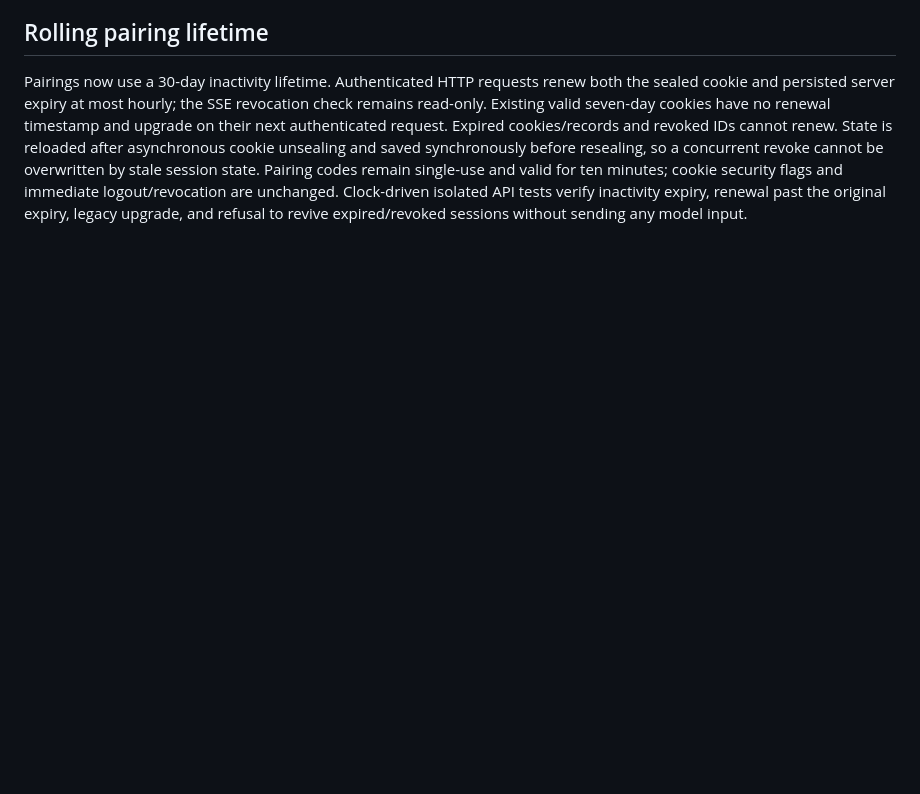
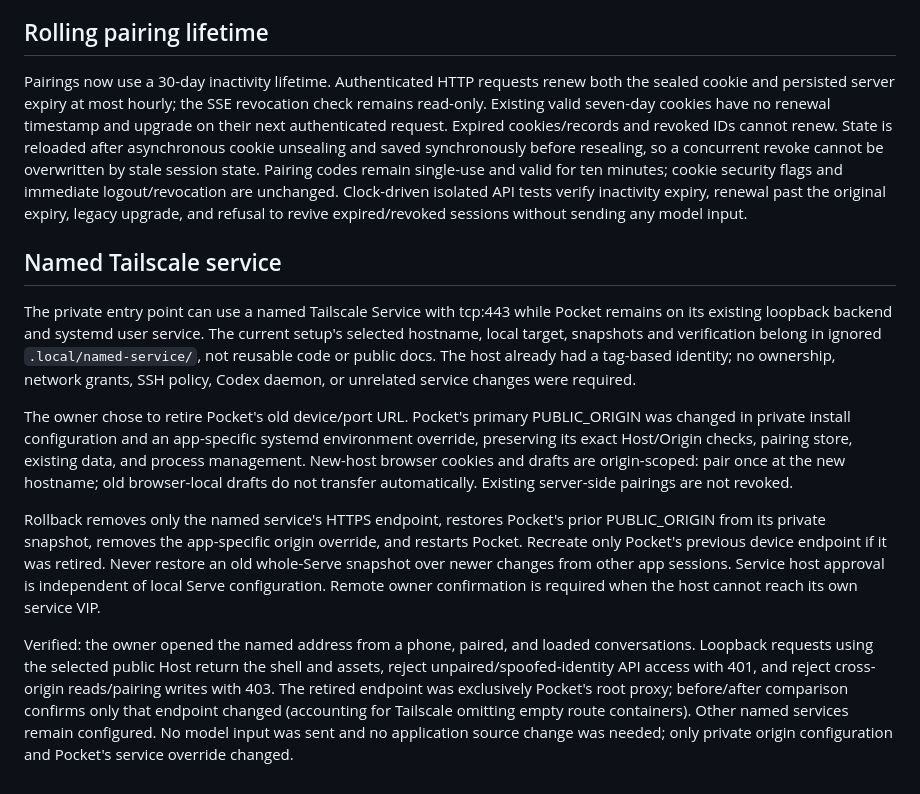
Before and after one commit to cheechnd/codex-pocket, a Markdown page: docs/IMPLEMENTATION.md, the part around the change. GitHub-like rendering; blank space fills up the shorter version.

Commit message:
Document named Tailscale service setup and verification

```diff
--- a/docs/IMPLEMENTATION.md
+++ b/docs/IMPLEMENTATION.md
@@ -181,3 +181,37 @@ and valid for ten minutes; cookie security flags and immediate logout/revocation
 are unchanged. Clock-driven isolated API tests verify inactivity expiry, renewal
 past the original expiry, legacy upgrade, and refusal to revive expired/revoked
 sessions without sending any model input.
+
+
+## Named Tailscale service
+
+The private entry point can use a named Tailscale Service with tcp:443 while
+Pocket remains on its existing loopback backend and systemd user service.
+The current setup's selected hostname, local target, snapshots and verification
+belong in ignored `.local/named-service/`, not reusable code or public docs.
+The host already had a tag-based identity; no ownership, network grants, SSH
+policy, Codex daemon, or unrelated service changes were required.
+
+The owner chose to retire Pocket's old device/port URL. Pocket's primary
+PUBLIC_ORIGIN was changed in private install configuration and an app-specific
+systemd environment override, preserving its exact Host/Origin checks, pairing
+store, existing data, and process management. New-host browser cookies and drafts
+are origin-scoped: pair once at the new hostname; old browser-local drafts do not
+transfer automatically. Existing server-side pairings are not revoked.
+
+Rollback removes only the named service's HTTPS endpoint, restores Pocket's
+prior PUBLIC_ORIGIN from its private snapshot, removes the app-specific origin
+override, and restarts Pocket. Recreate only Pocket's previous device endpoint
+if it was retired. Never restore an old whole-Serve snapshot over newer changes
+from other app sessions. Service host approval is independent of local Serve
+configuration. Remote owner confirmation is required when the host cannot reach
+its own service VIP.
+
+Verified: the owner opened the named address from a phone, paired, and loaded
+conversations. Loopback requests using the selected public Host return the shell
+and assets, reject unpaired/spoofed-identity API access with 401, and reject
+cross-origin reads/pairing writes with 403. The retired endpoint was exclusively
+Pocket's root proxy; before/after comparison confirms only that endpoint changed
+(accounting for Tailscale omitting empty route containers). Other named services
+remain configured. No model input was sent and no application source change was
+needed; only private origin configuration and Pocket's service override changed.
```
